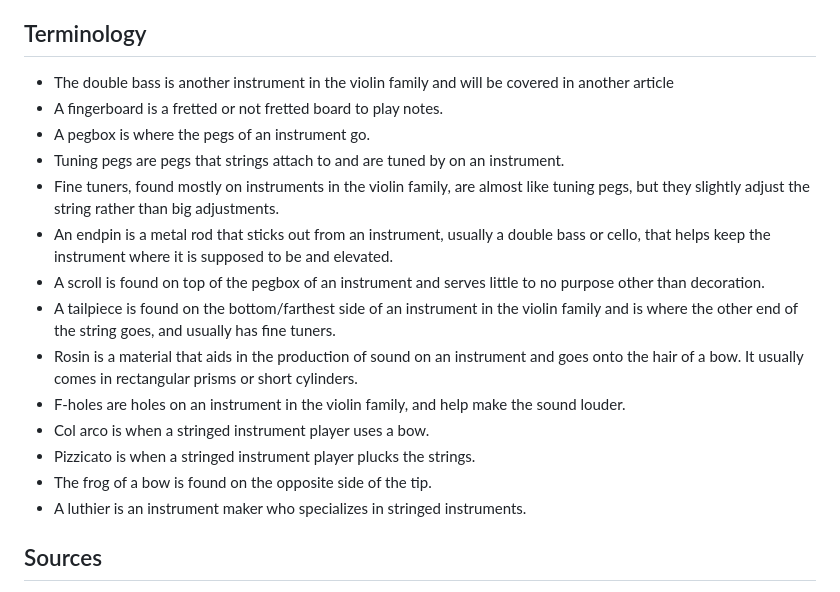
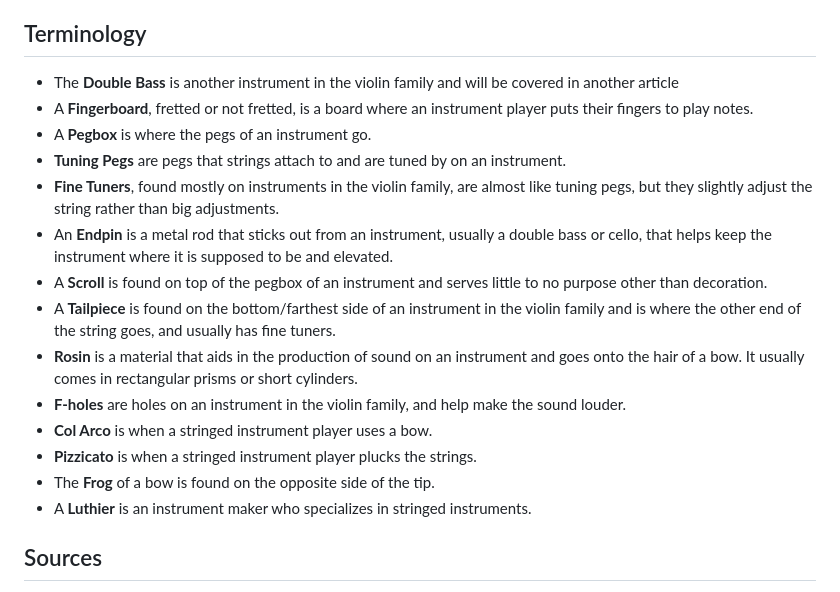
Before and after one commit to gorillaznumberonefan-pixel/-wikitoo, a Markdown page: cello.md, the part around the change. Rendered like a GitHub page.

```diff
--- a/cello.md
+++ b/cello.md
@@ -39,20 +39,20 @@ Modern uses of the cello are in orchestras, ensembles, solo performance, and bas
 ## Maintenance
 A cello is kept in a room temperature spot where it will stay upright and temperature won’t change. If needed, the strings are unwound and replaced. Loosen the bow for storage. If damaged, the tailpiece should be replaced. If damaged, the endpin should be replaced.
 ## Terminology
-- The double bass is another instrument in the violin family and will be covered in another article
-- A fingerboard is a fretted or not fretted board to play notes.
-- A pegbox is where the pegs of an instrument go.
-- Tuning pegs are pegs that strings attach to and are tuned by on an instrument.
-- Fine tuners, found mostly on instruments in the violin family, are almost like tuning pegs, but they slightly adjust the string rather than big adjustments.
-- An endpin is a metal rod that sticks out from an instrument, usually a double bass or cello, that helps keep the instrument where it is supposed to be and elevated.
-- A scroll is found on top of the pegbox of an instrument and serves little to no purpose other than decoration.
-- A tailpiece is found on the bottom/farthest side of an instrument in the violin family and is where the other end of the string goes, and usually has fine tuners.
-- Rosin is a material that aids in the production of sound on an instrument and goes onto the hair of a bow. It usually comes in rectangular prisms or short cylinders.
-- F-holes are holes on an instrument in the violin family, and help make the sound louder.
-- Col arco is when a stringed instrument player uses a bow.
-- Pizzicato is when a stringed instrument player plucks the strings.
-- The frog of a bow is found on the opposite side of the tip.
-- A luthier is an instrument maker who specializes in stringed instruments.
+- The **Double Bass** is another instrument in the violin family and will be covered in another article
+- A **Fingerboard**, fretted or not fretted, is a board where an instrument player puts their fingers to play notes.
+- A **Pegbox** is where the pegs of an instrument go.
+- **Tuning Pegs** are pegs that strings attach to and are tuned by on an instrument.
+- **Fine Tuners**, found mostly on instruments in the violin family, are almost like tuning pegs, but they slightly adjust the string rather than big adjustments.
+- An **Endpin** is a metal rod that sticks out from an instrument, usually a double bass or cello, that helps keep the instrument where it is supposed to be and elevated.
+- A **Scroll** is found on top of the pegbox of an instrument and serves little to no purpose other than decoration.
+- A **Tailpiece** is found on the bottom/farthest side of an instrument in the violin family and is where the other end of the string goes, and usually has fine tuners.
+- **Rosin** is a material that aids in the production of sound on an instrument and goes onto the hair of a bow. It usually comes in rectangular prisms or short cylinders.
+- **F-holes** are holes on an instrument in the violin family, and help make the sound louder.
+- **Col Arco** is when a stringed instrument player uses a bow.
+- **Pizzicato** is when a stringed instrument player plucks the strings.
+- The **Frog** of a bow is found on the opposite side of the tip.
+- A **Luthier** is an instrument maker who specializes in stringed instruments.
 ## Sources
 - Encyclopaedia Britannica — “Cello”
 - The Metropolitan Museum of Art — “The ‘King’ Cello by Andrea Amati”
```
